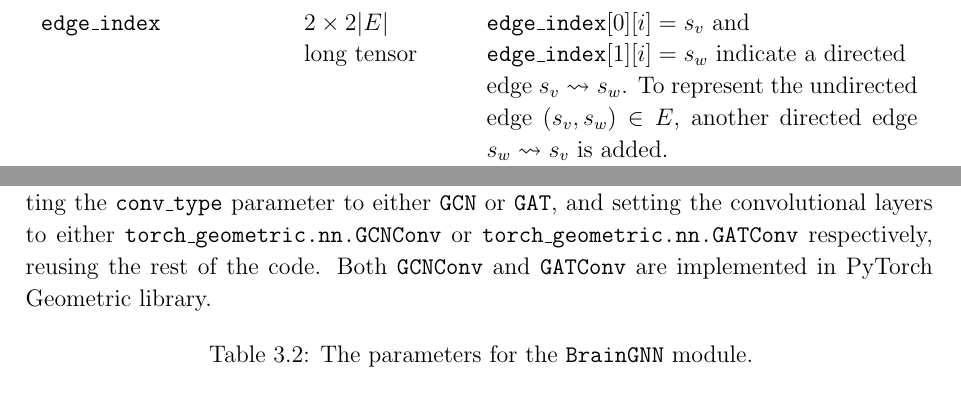
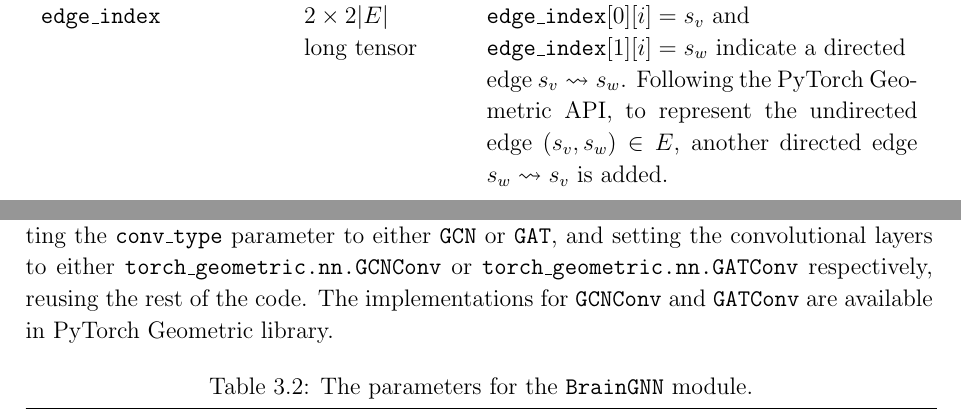
Before and after one commit to kamilest/cst-ii-dissertation, a LaTeX thesis (dissertation/dissertation.tex, which reads dissertation/chapters/implementation.tex): two parts of pages 32 and 36 of 65 before the commit and two parts of pages 33 and 36 of 67 after it, joined at a grey line, cut so that both start at the same text. Compiled offline with pdfLaTeX.

Commit message:
Some AS implementation comments

```diff
--- a/dissertation/chapters/implementation.tex
+++ b/dissertation/chapters/implementation.tex
@@ -154,7 +154,7 @@ The population graph is stored in an extended \texttt{torch\_geometric.Data} obj
     \endlastfoot
     % \texttt{num\_nodes} & long & Number of nodes (subjects) in the population graph. \\
     \texttt{subject\_index} & string array & UKB identifiers of the subjects. Stored in the same subject order as training masks, feature and label tensors; corresponds to the edge start and end values. \\
-    \texttt{edge\_index} & $2\times 2|E|$ \hfill\newline long tensor & \texttt{edge\_index}$[0][i]=s_v$ and \hfill \newline \texttt{edge\_index}$[1][i]=s_w$ indicate a directed \hfill \newline edge $s_v \leadsto s_w$. To represent the undirected edge $(s_v, s_w) \in E$, another directed edge $s_w \leadsto s_v$ is added. \\
+    \texttt{edge\_index} & $2\times 2|E|$ \hfill\newline long tensor & \texttt{edge\_index}$[0][i]=s_v$ and \hfill \newline \texttt{edge\_index}$[1][i]=s_w$ indicate a directed \hfill \newline edge $s_v \leadsto s_w$. Following the PyTorch Geometric API, to represent the undirected edge $(s_v, s_w) \in E$, another directed edge $s_w \leadsto s_v$ is added. \\
     \texttt{functional\_data} & dataframe & Row-indexed by subject with columns containing the flattened functional connectivity matrix entries. Empty if no functional data is used in the population graph. \\
     \texttt{structural\_data} & dictionary of \hfill \newline dataframes & Dictionary is indexed by the structural data modality, in this case cortical thickness, surface area, and grey matter volume. The corresponding dataframes are row-indexed by subject with columns containing the features of the relevant structural data modality. The dataframes are empty if no structural data is used. \\
     \texttt{quality\_control\_data} & dataframe & Row-indexed by subject with two columns containing Euler indices for the left and right hemispheres of the brain. Empty if no quality control data is used. \\
@@ -206,7 +206,7 @@ Since the original neuroimaging dataframes and brain health masks are kept uncha
 % log=True, early_stopping=True, patience=10, delta=0.005, cv=False, fold=0, run_name=None,
 % min_epochs=1000):
 
-The graph neural network component contains implementations for the graph neural network (GNN) architectures used in this project: the graph convolutional network (GCN, Section~\ref{training-gcn}) and the graph attention network (GAT, Section~\ref{training-gat}). The networks are implemented as two PyTorch modules called \texttt{BrainGCN} and \texttt{BrainGAT}, extending a shared \texttt{BrainGNN} module. Table~\ref{table:braingnn} presents the parameters used to define a \texttt{BrainGNN} instance. Then instantiating \texttt{BrainGCN} and \texttt{BrainGAT} simply amounts to setting the \texttt{conv\_type} parameter to either \texttt{GCN} or \texttt{GAT}, and setting the convolutional layers to either \texttt{torch\_geometric.nn.GCNConv} or \texttt{torch\_geometric.nn.GATConv} respectively, reusing the rest of the code. Both \texttt{GCNConv} and \texttt{GATConv} are implemented in PyTorch Geometric library.
+The graph neural network component contains implementations for the graph neural network (GNN) architectures used in this project: the graph convolutional network (GCN, Section~\ref{training-gcn}) and the graph attention network (GAT, Section~\ref{training-gat}). The networks are implemented as two PyTorch modules called \texttt{BrainGCN} and \texttt{BrainGAT}, extending a shared \texttt{BrainGNN} module. Table~\ref{table:braingnn} presents the parameters used to define a \texttt{BrainGNN} instance. Then instantiating \texttt{BrainGCN} and \texttt{BrainGAT} simply amounts to setting the \texttt{conv\_type} parameter to either \texttt{GCN} or \texttt{GAT}, and setting the convolutional layers to either \texttt{torch\_geometric.nn.GCNConv} or \texttt{torch\_geometric.nn.GATConv} respectively, reusing the rest of the code. The implementations for \texttt{GCNConv} and \texttt{GATConv} are available in PyTorch Geometric library.
 
 
 \begin{center}
```
Also changed, not shown: dissertation/chapters/implementation.tex (6 more changed lines).
